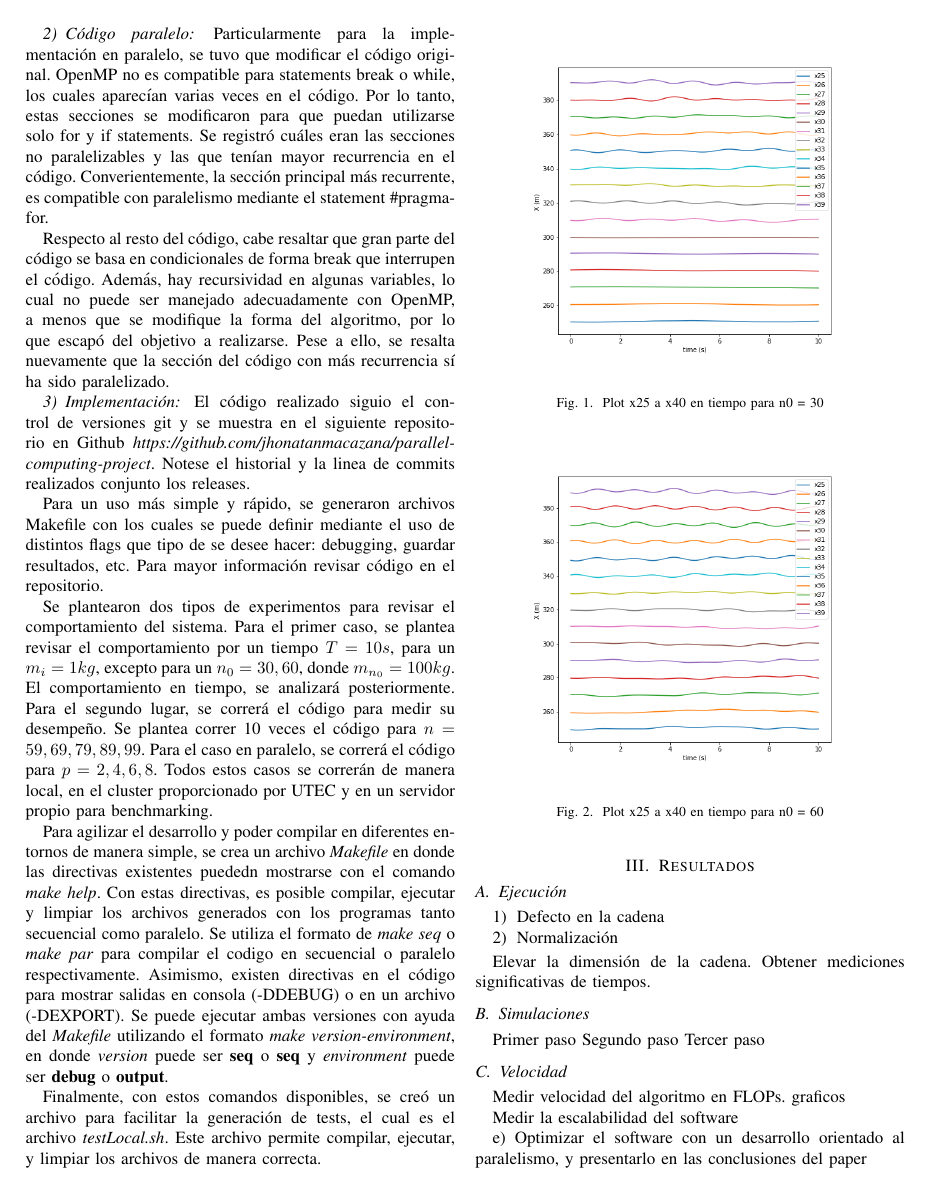
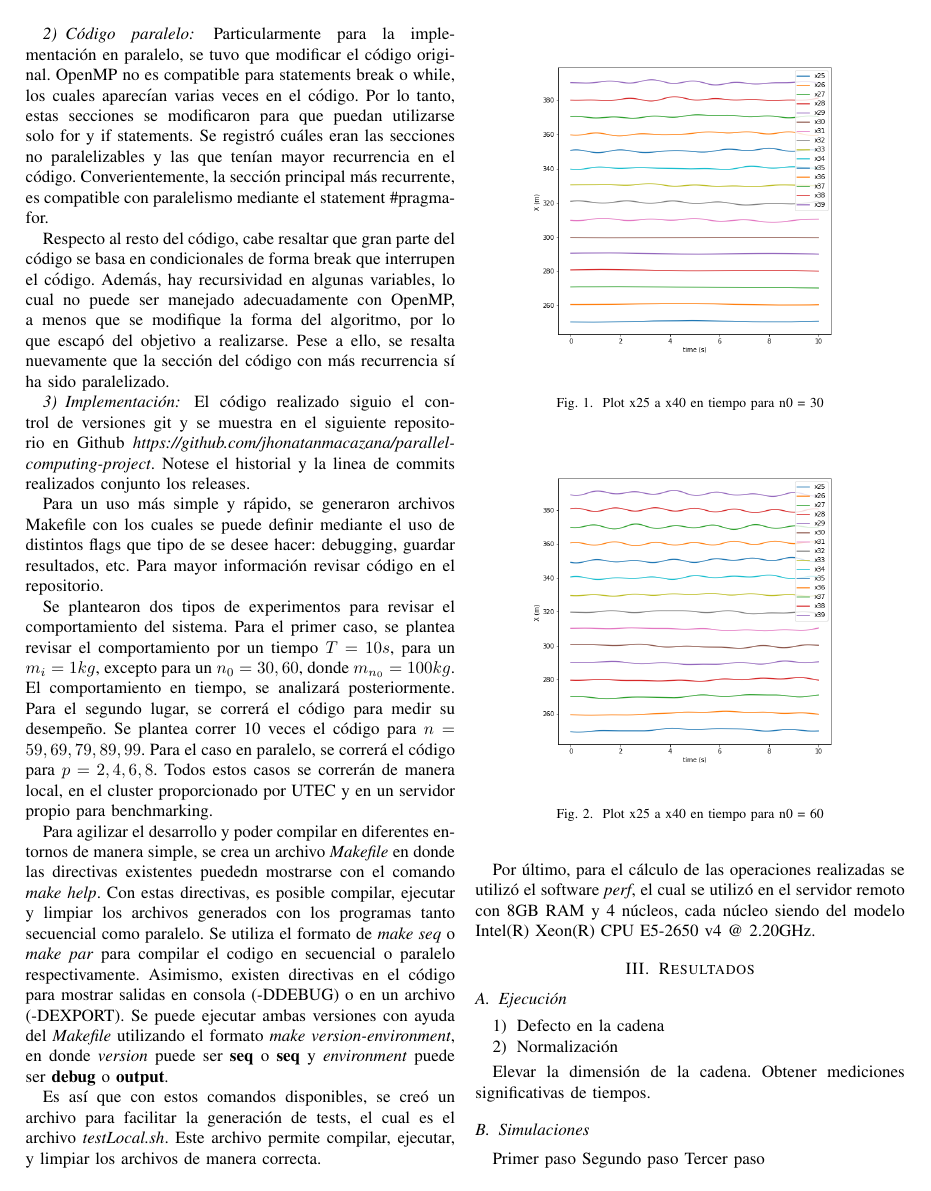
Before and after one commit to jhonatanmacazana/parallel-computing-project, a LaTeX paper (docs/main.tex, which reads docs/sections/02_metodologia.tex): page 2 of 3. Compiled offline with pdfLaTeX; a missing font is replaced by an installed copy or a similar font; a LaTeX package or settings file that is missing is left out.

Commit message:
feat(latex): added details of procesor

```diff
--- a/docs/sections/02_metodologia.tex
+++ b/docs/sections/02_metodologia.tex
@@ -48,4 +48,6 @@ Se plantearon dos tipos de experimentos para revisar el comportamiento del siste
 
 Para agilizar el desarrollo y poder compilar en diferentes entornos de manera simple, se crea un archivo \textit{Makefile} en donde las directivas existentes puededn mostrarse con el comando \textit{make help}. Con estas directivas, es posible compilar, ejecutar y limpiar los archivos generados con los programas tanto secuencial como paralelo. Se utiliza el formato de \textit{make seq} o \textit{make par} para compilar el codigo en secuencial o paralelo respectivamente. Asimismo, existen directivas en el código para mostrar salidas en consola (-DDEBUG) o en un archivo (-DEXPORT). Se puede ejecutar ambas versiones con ayuda del \textit{Makefile} utilizando el formato \textit{make version-environment}, en donde \textit{version} puede ser \textbf{seq} o \textbf{seq} y \textit{environment} puede ser \textbf{debug} o \textbf{output}.
 
-Finalmente, con estos comandos disponibles, se creó un archivo para facilitar la generación de tests, el cual es el archivo \textit{testLocal.sh}. Este archivo permite compilar, ejecutar, y limpiar los archivos de manera correcta.
+Es así que con estos comandos disponibles, se creó un archivo para facilitar la generación de tests, el cual es el archivo \textit{testLocal.sh}. Este archivo permite compilar, ejecutar, y limpiar los archivos de manera correcta.
+
+Por último, para el cálculo de las operaciones realizadas se utilizó el software \textit{perf}, el cual se utilizó en el servidor remoto con 8GB RAM y 4 núcleos, cada núcleo siendo del modelo Intel(R) Xeon(R) CPU E5-2650 v4 @ 2.20GHz.
```
